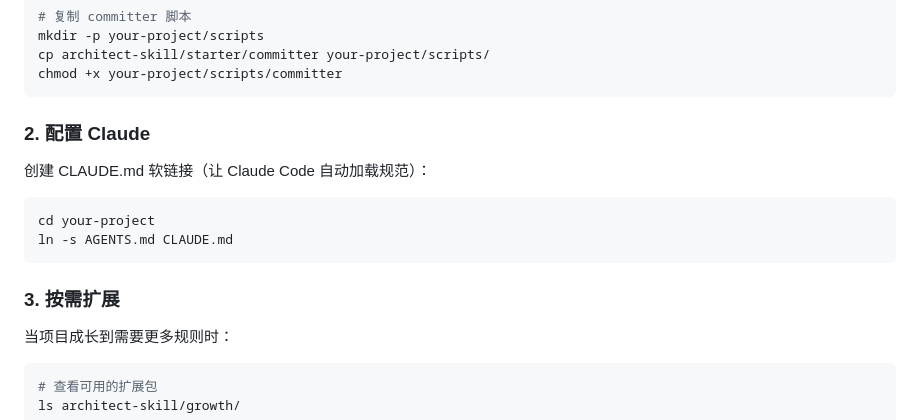
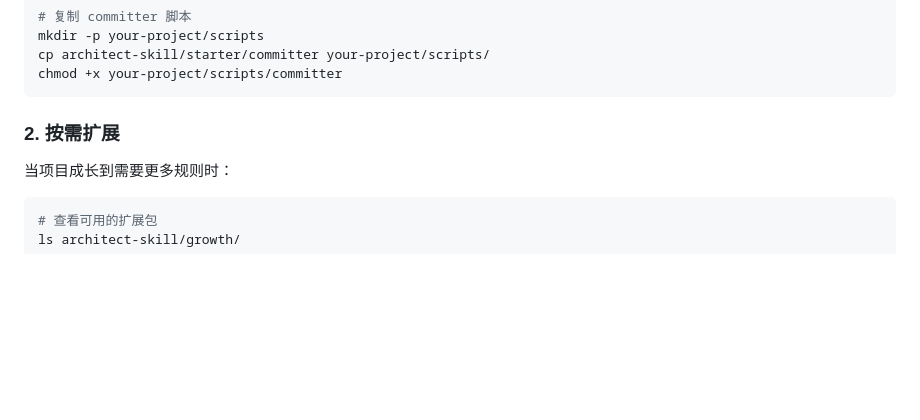
Before and after one commit to SmallRaw/smallraw-skills, a Markdown page: skills/architect/README.md, the part around the change. Rendered like a GitHub page; blank space fills up the shorter version.

````diff
--- a/skills/architect/README.md
+++ b/skills/architect/README.md
@@ -28,16 +28,7 @@ cp architect-skill/starter/committer your-project/scripts/
 chmod +x your-project/scripts/committer
 ```
 
-### 2. 配置 Claude
-
-创建 CLAUDE.md 软链接（让 Claude Code 自动加载规范）：
-
-```bash
-cd your-project
-ln -s AGENTS.md CLAUDE.md
-```
-
-### 3. 按需扩展
+### 2. 按需扩展
 
 当项目成长到需要更多规则时：
 
````
Also changed, not shown: skills/architect/ARCHITECTURE.md (+2 -4 lines), 1 other file.
